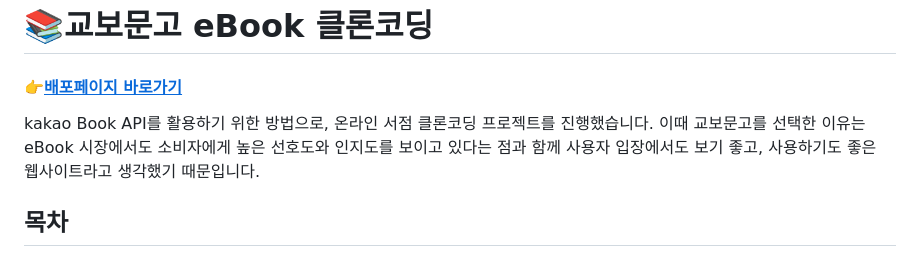
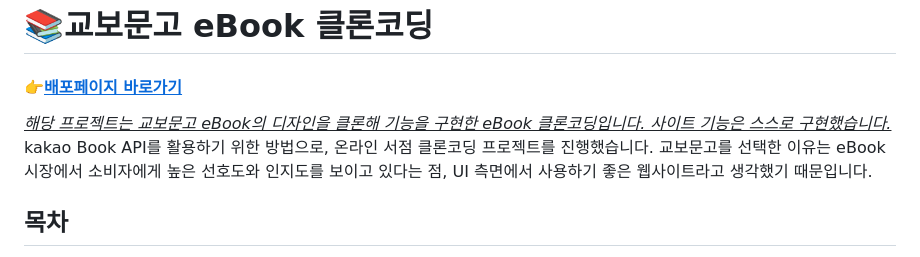
Before and after one commit to saemii-24/eBook-Sites, a Markdown page: README.md, the part around the change. Drawn GitHub-style.

```diff
--- a/README.md
+++ b/README.md
@@ -1,6 +1,7 @@
 # 📚교보문고 eBook 클론코딩
 #### **<a href="https://saemii-24.github.io/project_4/index.html" target="_blank">:point_right:<u>배포페이지 바로가기</u></a>**
-kakao Book API를 활용하기 위한 방법으로, 온라인 서점 클론코딩 프로젝트를 진행했습니다. 이때 교보문고를 선택한 이유는 eBook 시장에서도 소비자에게 높은 선호도와 인지도를 보이고 있다는 점과 함께 사용자 입장에서도 보기 좋고, 사용하기도 좋은 웹사이트라고 생각했기 때문입니다.
+<u><i>해당 프로젝트는 교보문고 eBook의 디자인을 클론해 기능을 구현한 eBook 클론코딩입니다. 사이트 기능은 스스로 구현했습니다.</i></u>
+kakao Book API를 활용하기 위한 방법으로, 온라인 서점 클론코딩 프로젝트를 진행했습니다. 교보문고를 선택한 이유는 eBook 시장에서 소비자에게 높은 선호도와 인지도를 보이고 있다는 점, UI 측면에서 사용하기 좋은 웹사이트라고 생각했기 때문입니다.
 
 
 ## 목차
```
